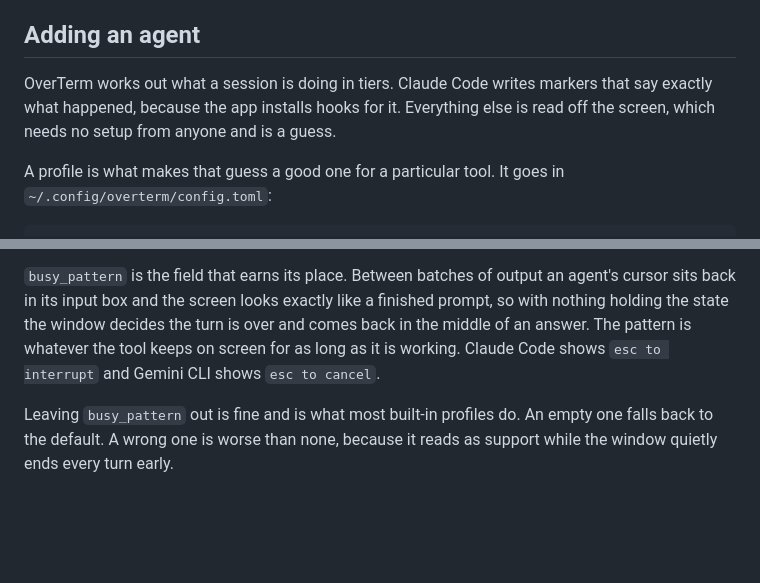
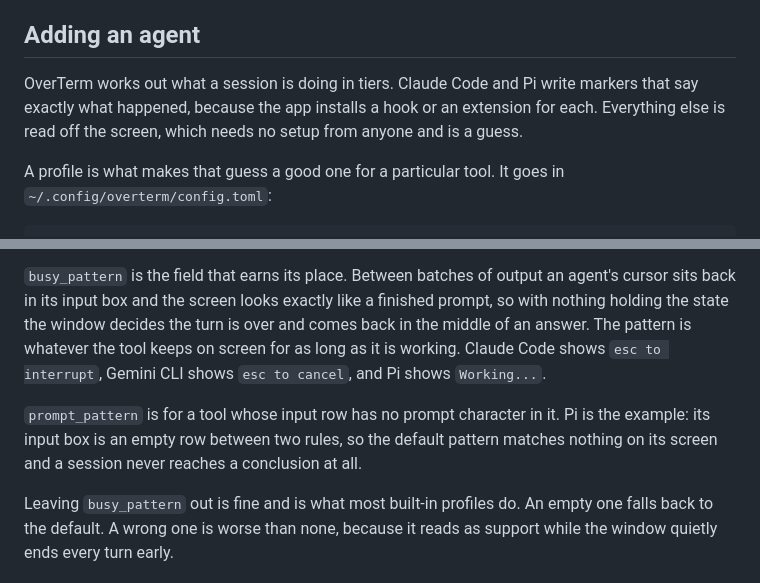
Before and after one commit to egeyesss/overterm, a Markdown page: CONTRIBUTING.md, 2 parts joined by grey strips. Rendered like a GitHub page; blank space fills up the shorter version.

```diff
--- a/CONTRIBUTING.md
+++ b/CONTRIBUTING.md
@@ -49,10 +49,10 @@ builds the crate on Linux, which is what keeps that from being a promise.
 
 ## Adding an agent
 
-OverTerm works out what a session is doing in tiers. Claude Code writes
-markers that say exactly what happened, because the app installs hooks
-for it. Everything else is read off the screen, which needs no setup from
-anyone and is a guess.
+OverTerm works out what a session is doing in tiers. Claude Code and Pi
+write markers that say exactly what happened, because the app installs a
+hook or an extension for each. Everything else is read off the screen,
+which needs no setup from anyone and is a guess.
 
 A profile is what makes that guess a good one for a particular tool. It
 goes in `~/.config/overterm/config.toml`:
@@ -74,8 +74,13 @@ output an agent's cursor sits back in its input box and the screen looks
 exactly like a finished prompt, so with nothing holding the state the
 window decides the turn is over and comes back in the middle of an
 answer. The pattern is whatever the tool keeps on screen for as long as it
-is working. Claude Code shows `esc to interrupt` and Gemini CLI shows
-`esc to cancel`.
+is working. Claude Code shows `esc to interrupt`, Gemini CLI shows
+`esc to cancel`, and Pi shows `Working...`.
+
+`prompt_pattern` is for a tool whose input row has no prompt character in
+it. Pi is the example: its input box is an empty row between two rules, so
+the default pattern matches nothing on its screen and a session never
+reaches a conclusion at all.
 
 Leaving `busy_pattern` out is fine and is what most built-in profiles do.
 An empty one falls back to the default. A wrong one is worse than none,
```
Also changed, not shown: README.md (+19 -2 lines).
